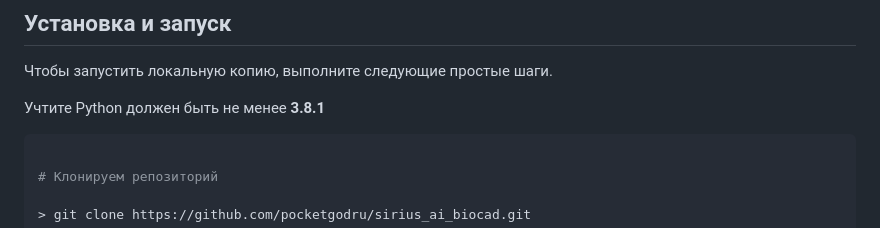
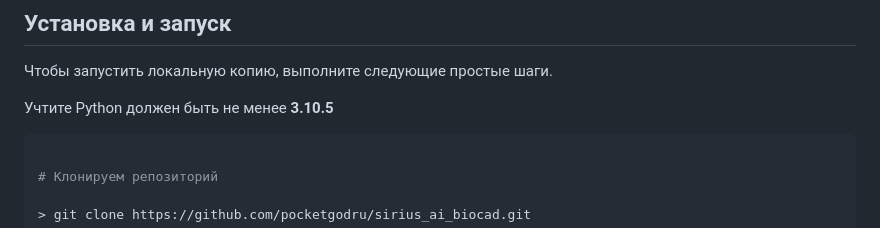
Before and after one commit to pocketgodru/sirius_ai_biocad, a Markdown page: Readme.md, the part around the change. GitHub-like rendering.

````diff
--- a/Readme.md
+++ b/Readme.md
@@ -338,7 +338,7 @@ Pixtral - это языковая модель от компании [Mistral](h
 
 Чтобы запустить локальную копию, выполните следующие простые шаги.
 
-Учтите Python должен быть не менее **3.8.1**
+Учтите Python должен быть не менее **3.10.5**
 
 ```shell or cmd
 
````
